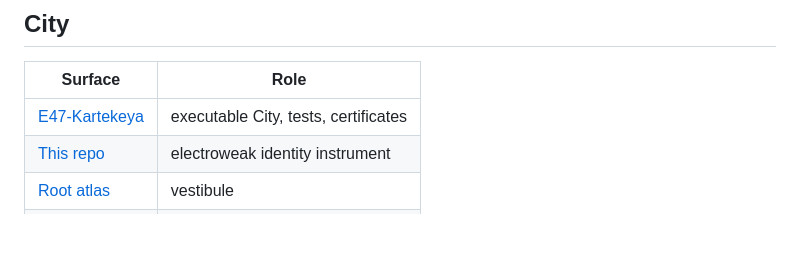
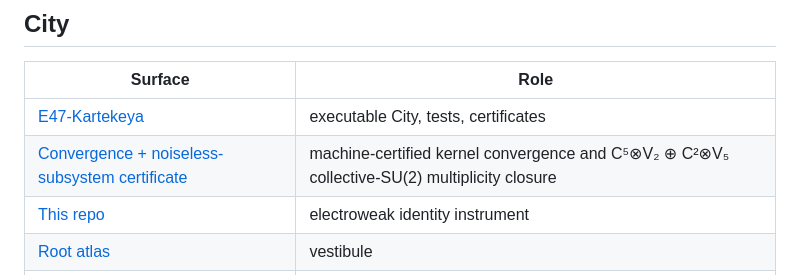
Before and after one commit to nicholaskouns-create/E47-Electroweak-Identities, a Markdown page: README.md, the part around the change. Rendered like a GitHub page; blank space fills up the shorter version.

Commit message:
Cross-link electroweak instrument to E47 convergence certificate

```diff
--- a/README.md
+++ b/README.md
@@ -102,6 +102,7 @@ Machine copies: [data/identities.json](data/identities.json) · [data/supplement
 | Surface | Role |
 |---|---|
 | [E47-Kartekeya](https://github.com/nicholaskouns-create/E47-Kartekeya) | executable City, tests, certificates |
+| [Convergence + noiseless-subsystem certificate](https://github.com/nicholaskouns-create/E47-Kartekeya/blob/main/certificates/MC-E47-CONVERGENCE-NOISELESS-20260928-001.json) | machine-certified kernel convergence and C⁵⊗V₂ ⊕ C²⊗V₅ collective-SU(2) multiplicity closure |
 | [This repo](https://github.com/nicholaskouns-create/E47-Electroweak-Identities) | electroweak identity instrument |
 | [Root atlas](https://nicholaskouns-create.github.io/) | vestibule |
 | [Foundry plate](https://github.com/nicholaskouns-create/E47-Foundry-Lifetime-Intersection) | lifetime algebra, same kernel |
```
